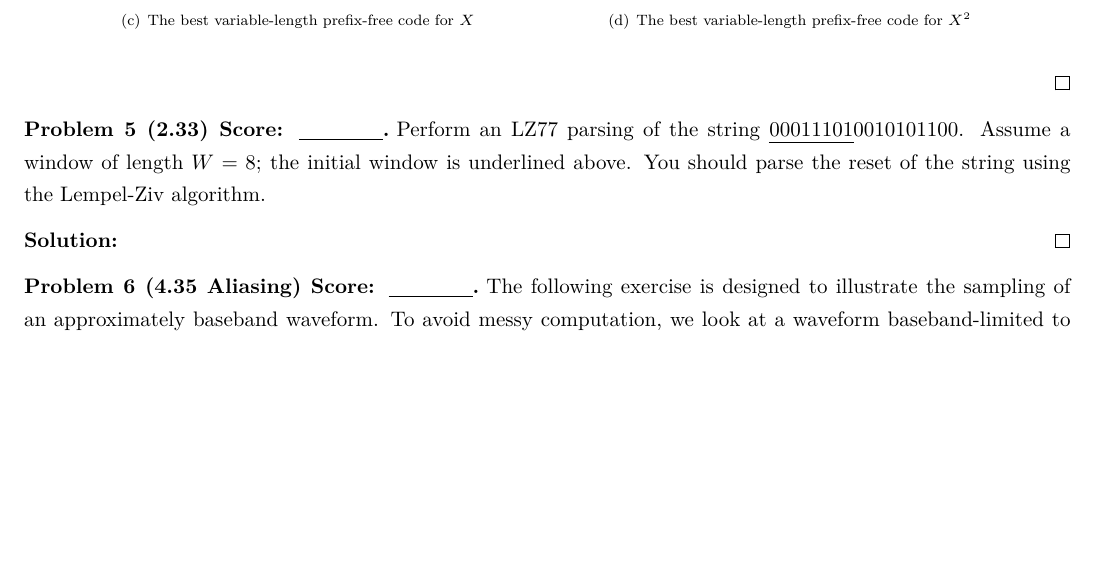
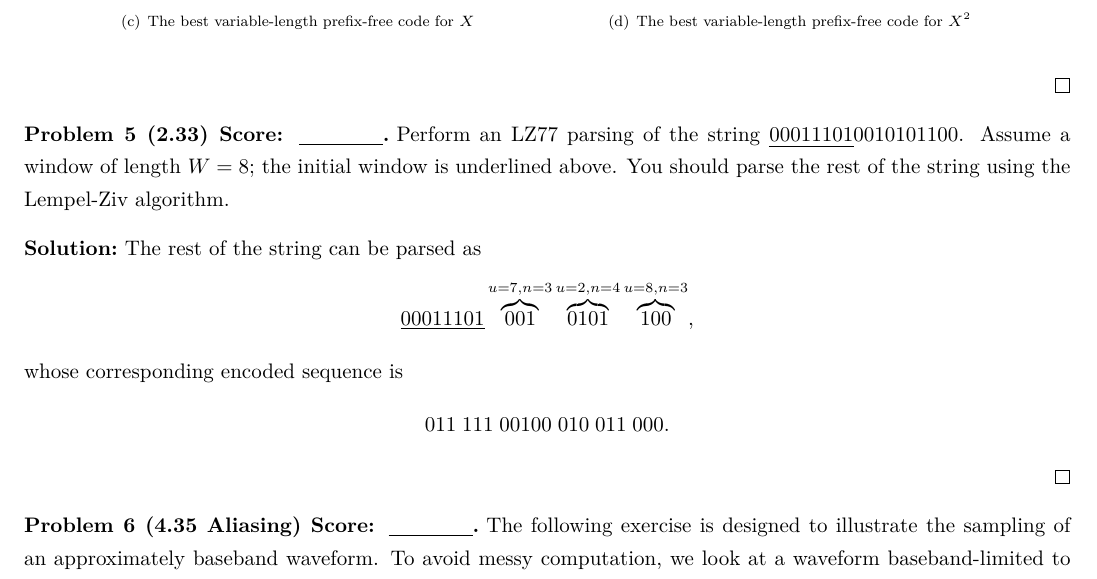
Before and after one commit to Chen-Jialin/Communication-System-Assignments, a LaTeX problem sheet (Assignment-8/Assignment-8.tex): part of page 4 of 4 before the commit and part of page 4 of 5 after it, cut so that both start at the same text, the shorter picture padded with empty space. Compiled offline with XeLaTeX.

Commit message:
A8 P5 finished.

```diff
--- a/Assignment-8/Assignment-8.tex
+++ b/Assignment-8/Assignment-8.tex
@@ -175,9 +175,17 @@
 \end{sol}
 
 \begin{prob}[2.33]
-    Perform an LZ77 parsing of the string \uline{00011101}0010101100. Assume a window of length $W=8$; the initial window is underlined above. You should parse the reset of the string using the Lempel-Ziv algorithm.
+    Perform an LZ77 parsing of the string \uline{00011101}0010101100. Assume a window of length $W=8$; the initial window is underlined above. You should parse the rest of the string using the Lempel-Ziv algorithm.
 \end{prob}
 \begin{sol}
+    The rest of the string can be parsed as
+    \[
+        \uline{00011101}\overbrace{001}^{u=7,n=3}\overbrace{0101}^{u=2,n=4}\overbrace{100}^{u=8,n=3},
+    \]
+    whose corresponding encoded sequence is
+    \[
+        011\;111\;00100\;010\;011\;000.
+    \]
 \end{sol}
 
 \begin{prob}[4.35 Aliasing]
```
